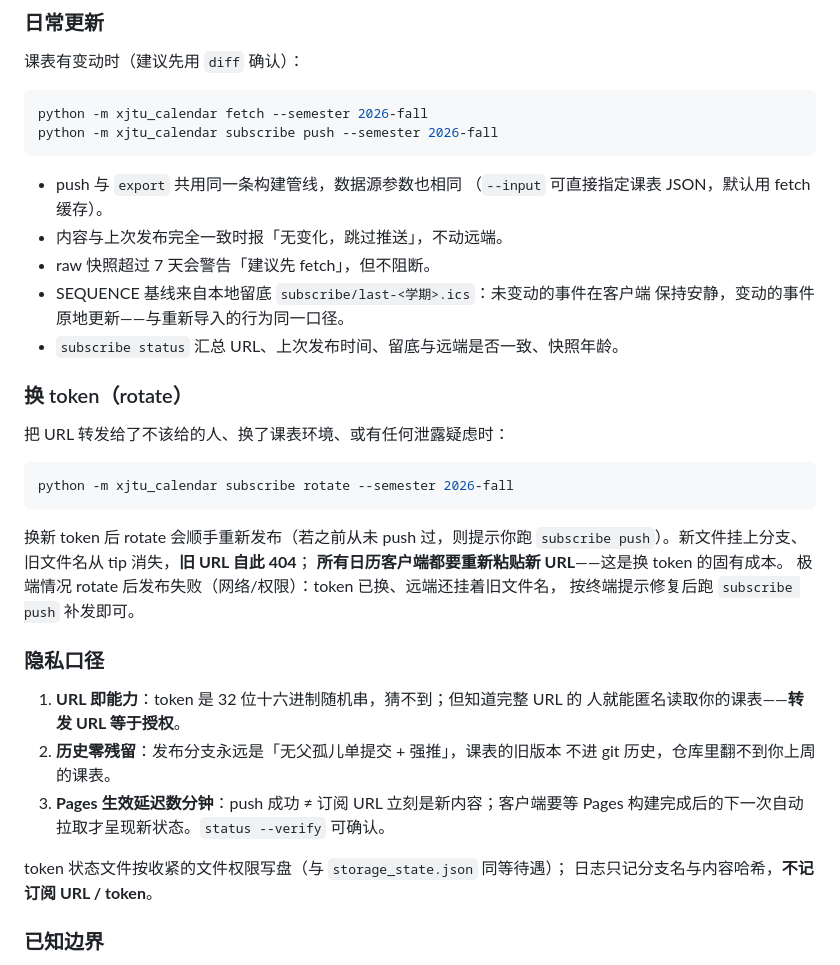
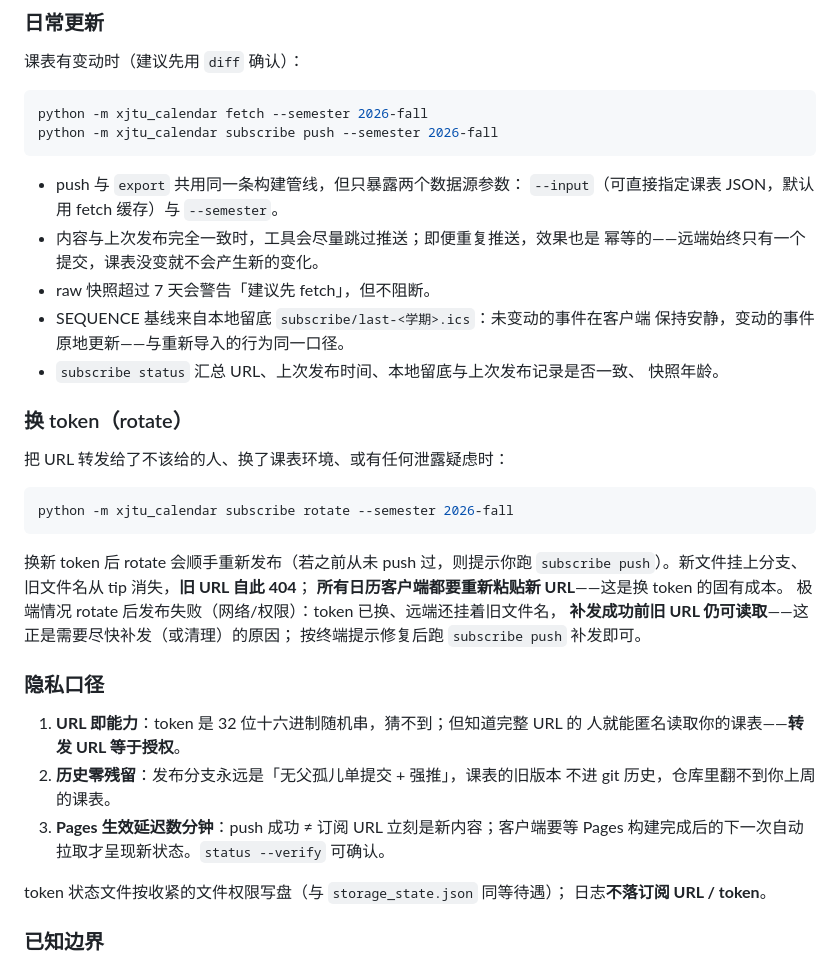
Before and after one commit to XLJFZ/xjtu-timetable-calendar, a Markdown page: README.md, the part around the change. Rendered like a GitHub page.

Commit message:
docs: align subscription copy with implemented semantics

````diff
--- a/README.md
+++ b/README.md
@@ -318,13 +318,15 @@ python -m xjtu_calendar fetch --semester 2026-fall
 python -m xjtu_calendar subscribe push --semester 2026-fall
 ```
 
-- push 与 `export` 共用同一条构建管线，数据源参数也相同
-  （`--input` 可直接指定课表 JSON，默认用 fetch 缓存）。
-- 内容与上次发布完全一致时报「无变化，跳过推送」，不动远端。
+- push 与 `export` 共用同一条构建管线，但只暴露两个数据源参数：
+  `--input`（可直接指定课表 JSON，默认用 fetch 缓存）与 `--semester`。
+- 内容与上次发布完全一致时，工具会尽量跳过推送；即便重复推送，效果也是
+  幂等的——远端始终只有一个提交，课表没变就不会产生新的变化。
 - raw 快照超过 7 天会警告「建议先 fetch」，但不阻断。
 - SEQUENCE 基线来自本地留底 `subscribe/last-<学期>.ics`：未变动的事件在客户端
   保持安静，变动的事件原地更新——与重新导入的行为同一口径。
-- `subscribe status` 汇总 URL、上次发布时间、留底与远端是否一致、快照年龄。
+- `subscribe status` 汇总 URL、上次发布时间、本地留底与上次发布记录是否一致、
+  快照年龄。
 
 ### 换 token（rotate）
 
@@ -338,6 +340,7 @@ python -m xjtu_calendar subscribe rotate --semester 2026-fall
 `subscribe push`）。新文件挂上分支、旧文件名从 tip 消失，**旧 URL 自此 404**；
 **所有日历客户端都要重新粘贴新 URL**——这是换 token 的固有成本。
 极端情况 rotate 后发布失败（网络/权限）：token 已换、远端还挂着旧文件名，
+**补发成功前旧 URL 仍可读取**——这正是需要尽快补发（或清理）的原因；
 按终端提示修复后跑 `subscribe push` 补发即可。
 
 ### 隐私口径
@@ -350,7 +353,7 @@ python -m xjtu_calendar subscribe rotate --semester 2026-fall
    Pages 构建完成后的下一次自动拉取才呈现新状态。`status --verify` 可确认。
 
 token 状态文件按收紧的文件权限写盘（与 `storage_state.json` 同等待遇）；
-日志只记分支名与内容哈希，**不记订阅 URL / token**。
+日志**不落订阅 URL / token**。
 
 ### 已知边界
 
````
